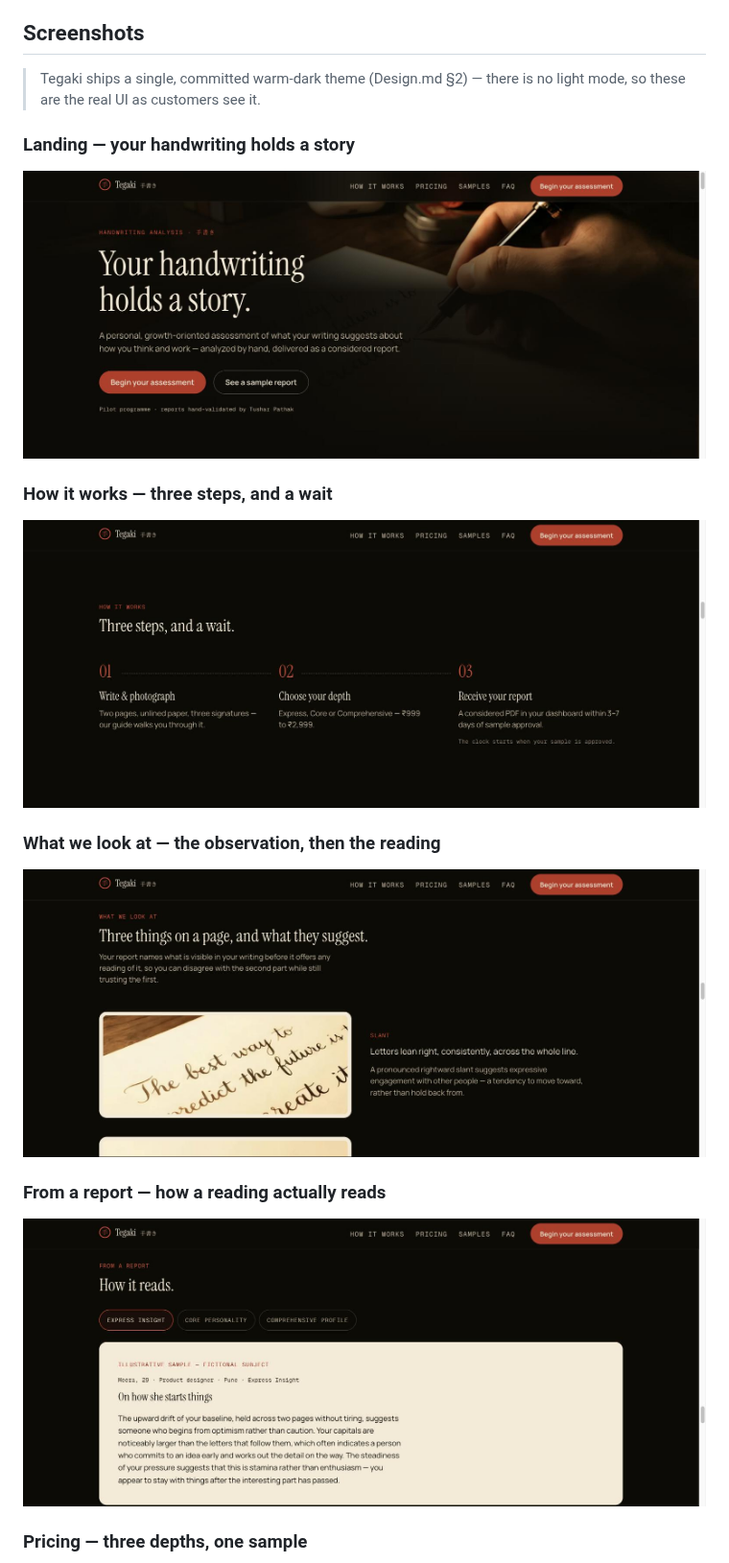
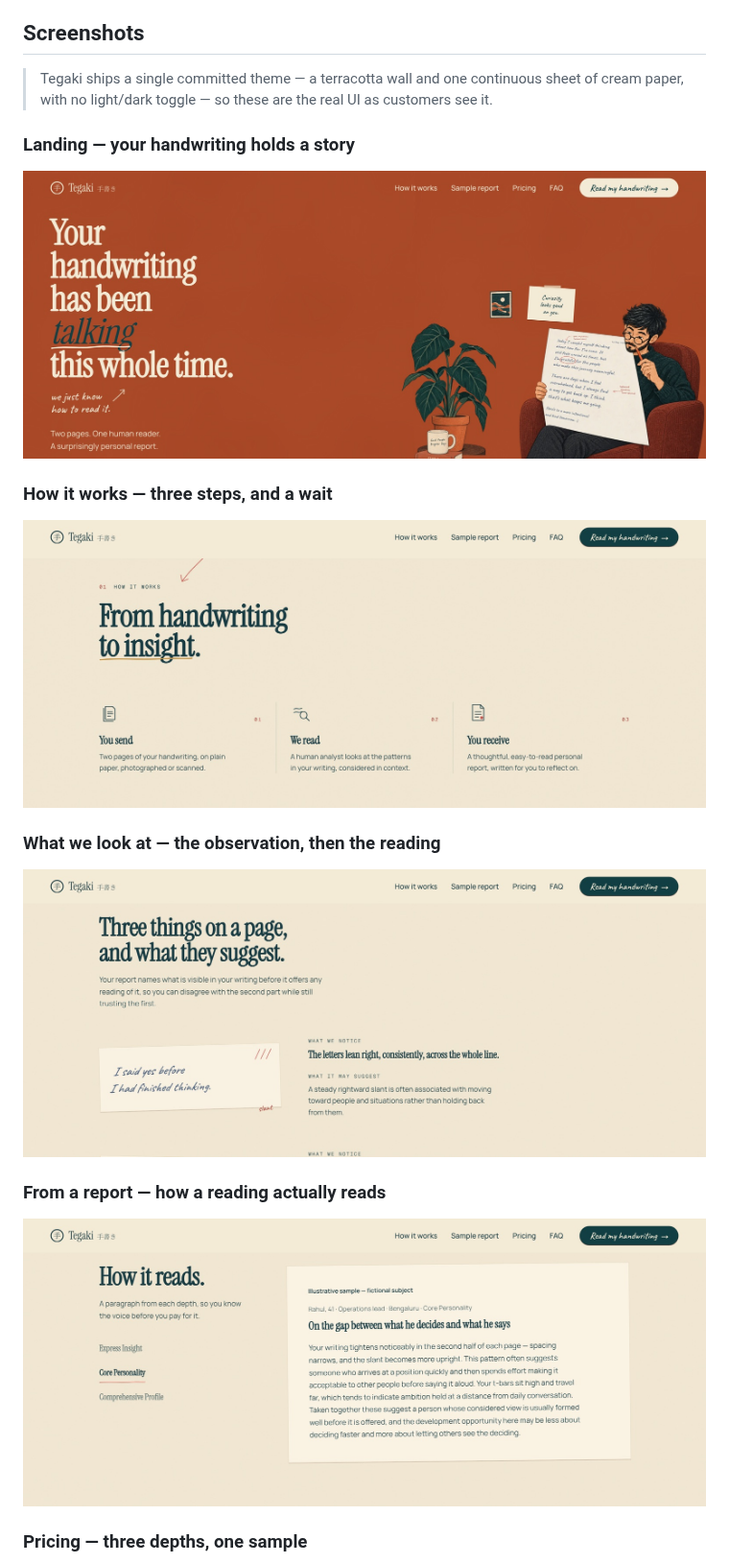
Before and after one commit to 007U5H4R/tegaki, a Markdown page: README.md, the part around the change. Shown at 96% size. GitHub-like rendering; pictures changed too: docs/screenshots/anatomy.jpg, docs/screenshots/hero.jpg, docs/screenshots/how-it-works.jpg.

Commit message:
Refresh README screenshots for the illustrated landing redesign
The six docs/screenshots banners predated the terracotta/paper-world
redesign (PR #1) and no longer matched the shipped UI. Recapture hero,
how-it-works, anatomy, report, pricing and sign-in against the current
design at the same 1568x661 framing, and correct the screenshots note,
which still described a "warm-dark theme" the redesign replaced.

Co-Authored-By: Claude Opus 4.8 <noreply@anthropic.com>

```diff
--- a/README.md
+++ b/README.md
@@ -47,8 +47,8 @@ confirms an order without charging for it.
 
 ## Screenshots
 
-> Tegaki ships a single, committed warm-dark theme (Design.md §2) — there is no light mode, so these are the
-> real UI as customers see it.
+> Tegaki ships a single committed theme — a terracotta wall and one continuous sheet of cream paper, with no
+> light/dark toggle — so these are the real UI as customers see it.
 
 ### Landing — your handwriting holds a story
 ![Tegaki — landing hero](./docs/screenshots/hero.jpg)
```
Also changed, not shown: docs/screenshots/pricing.jpg, docs/screenshots/sign-in.jpg.
